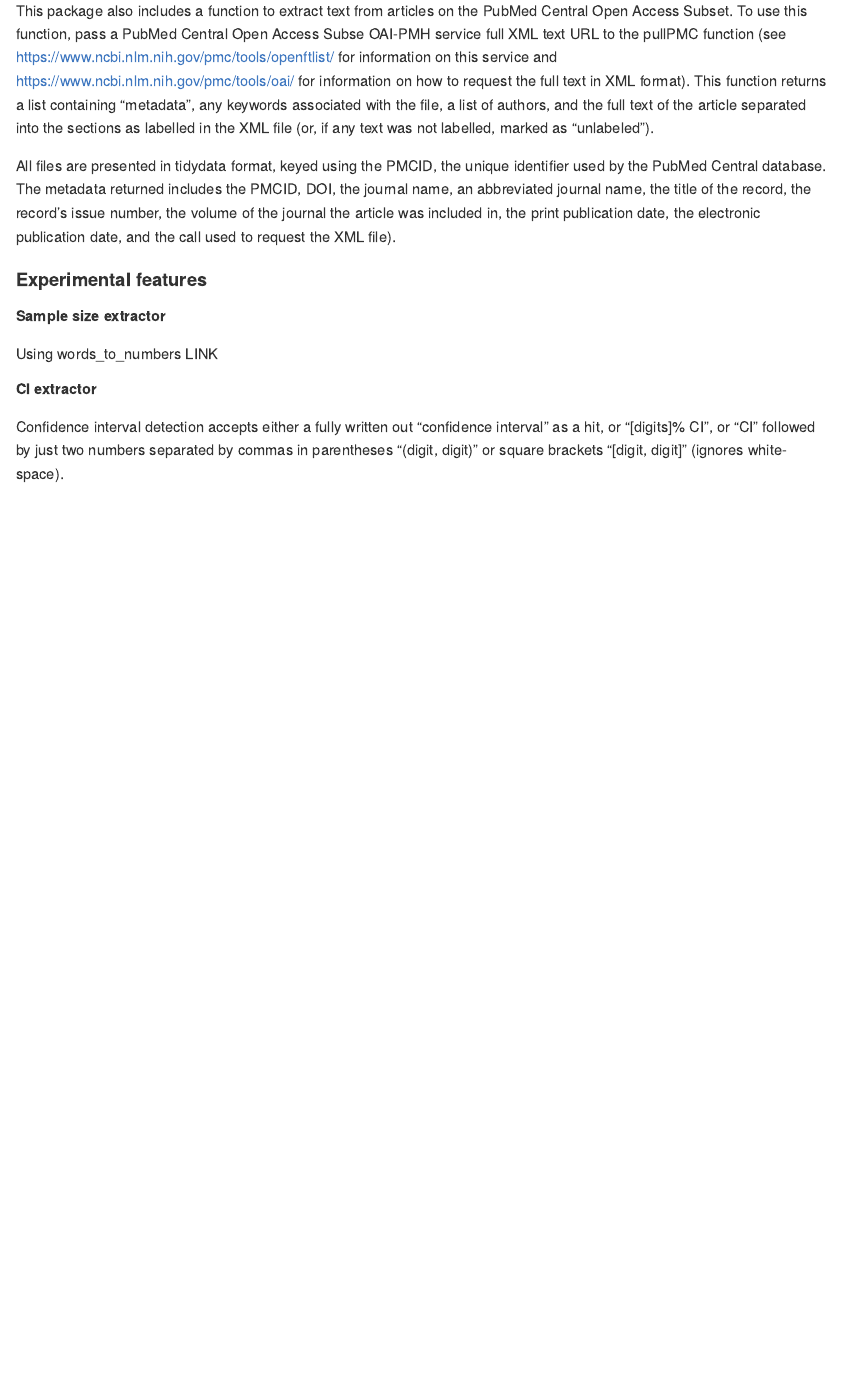
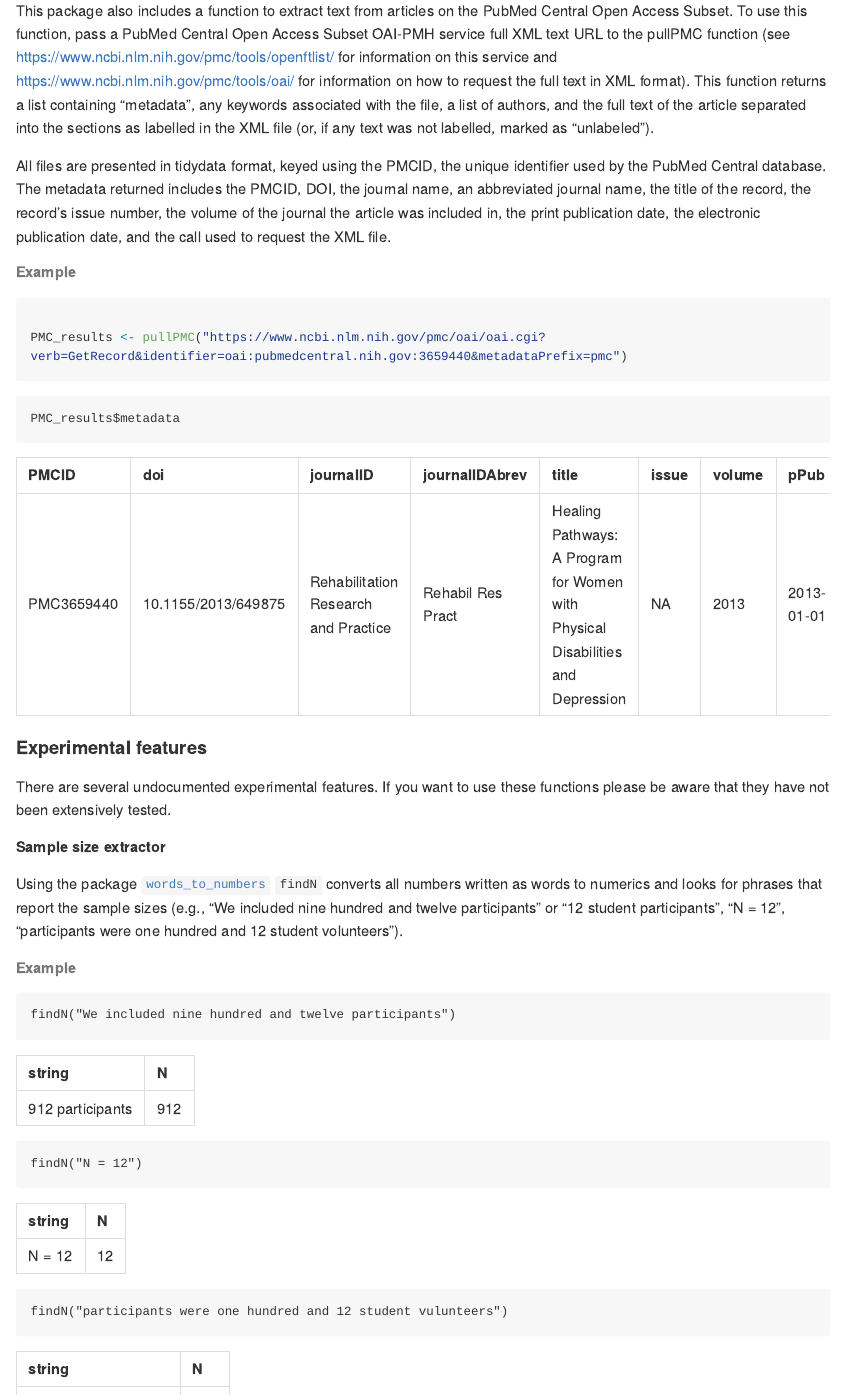
Before and after one commit to fsingletonthorn/EffectSizeScraping, an R Markdown document (README.rmd): the page in a window 1100 px wide, from 1700 px down. The pictures show the output file README.md that the author committed with the source, drawn offline in the style of GitHub; long lines of code are wrapped; badge pictures from the web are left out.

Commit message:
Adding documentation to all extractor functions

````diff
--- a/README.rmd
+++ b/README.rmd
@@ -83,16 +84,61 @@ extractTTests("Across all 200 sessions, the hit rate was in the predicted direct
 
 #### pullPMC
 
-This package also includes a function to extract text from articles on the PubMed Central Open Access Subset. To use this function, pass a PubMed Central Open Access Subse OAI-PMH service full XML text URL to the pullPMC function (see https://www.ncbi.nlm.nih.gov/pmc/tools/openftlist/ for information on this service and https://www.ncbi.nlm.nih.gov/pmc/tools/oai/ for information on how to request the full text in XML format). This function returns a list containing "metadata", any keywords associated with the file, a list of authors, and the full text of the article separated into the sections as labelled in the XML file (or, if any text was not labelled, marked as "unlabeled").
+This package also includes a function to extract text from articles on the PubMed Central Open Access Subset. To use this function, pass a PubMed Central Open Access Subset OAI-PMH service full XML text URL to the pullPMC function (see https://www.ncbi.nlm.nih.gov/pmc/tools/openftlist/ for information on this service and https://www.ncbi.nlm.nih.gov/pmc/tools/oai/ for information on how to request the full text in XML format). This function returns a list containing "metadata", any keywords associated with the file, a list of authors, and the full text of the article separated into the sections as labelled in the XML file (or, if any text was not labelled, marked as "unlabeled").
 
-All files are presented in tidydata format, keyed using the PMCID, the unique identifier used by the PubMed Central database. The metadata returned includes the PMCID, DOI, the journal name, an abbreviated journal name, the title of the record, the record's issue number, the volume of the journal the article was included in, the print publication date, the electronic publication date, and the call used to request the XML file).
+All files are presented in tidydata format, keyed using the PMCID, the unique identifier used by the PubMed Central database. The metadata returned includes the PMCID, DOI, the journal name, an abbreviated journal name, the title of the record, the record's issue number, the volume of the journal the article was included in, the print publication date, the electronic publication date, and the call used to request the XML file.
+
+###### Example
+
+```{r pull pmc example}
+
+PMC_results <- pullPMC("https://www.ncbi.nlm.nih.gov/pmc/oai/oai.cgi?verb=GetRecord&identifier=oai:pubmedcentral.nih.gov:3659440&metadataPrefix=pmc")
+
+```
+
+```
+PMC_results$metadata
+```
+
+```{r, echo=FALSE}
+PMC_results$metadata %>% kable()
+```
 
 
 #### Experimental features
 
+There are several undocumented experimental features. If you want to use these functions please be aware that they have not been extensively tested.
+
 ##### Sample size extractor
-Using words_to_numbers  LINK
+
+Using the package [`words_to_numbers`](https://github.com/fsingletonthorn/words_to_numbers) `findN` converts all numbers written as words to numerics and looks for phrases that report the sample sizes (e.g., "We included nine hundred and twelve participants" or "12 student participants", "N = 12", "participants were one hundred and 12 student volunteers").
+
+###### Example
+
+```
+findN("We included nine hundred and twelve participants")
+```
+
+```{r, echo=FALSE}
+findN("We included nine hundred and twelve participants") %>% kable
+```
+
+```
+findN("N = 12")
+```
+
+```{r, echo=FALSE}
+findN("N = 12") %>% kable
+```
+
+```
+findN("participants were one hundred and 12 student vulunteers")
+```
+
+```{r, echo=FALSE}
+findN("participants were one hundred and 12 student volunteers") %>% kable
+```
+
 
 ##### CI extractor
 
-Confidence interval detection accepts either a fully written out "confidence interval" as a hit, or "[digits]% CI", or "CI" followed by just two numbers separated by commas in parentheses "(digit, digit)" or square brackets "[digit, digit]" (ignores white-space).
````
Also changed, not shown: R/correlation_extractor.R (+6 -4 lines), R/effectsize_extractor.R (+1 -2 lines), R/ftest_extractor.R (+4 -3 lines), R/ttest_extractor.R (+1 -1 lines), README.md, README.rmd (36 more changed lines), 2 other files.
